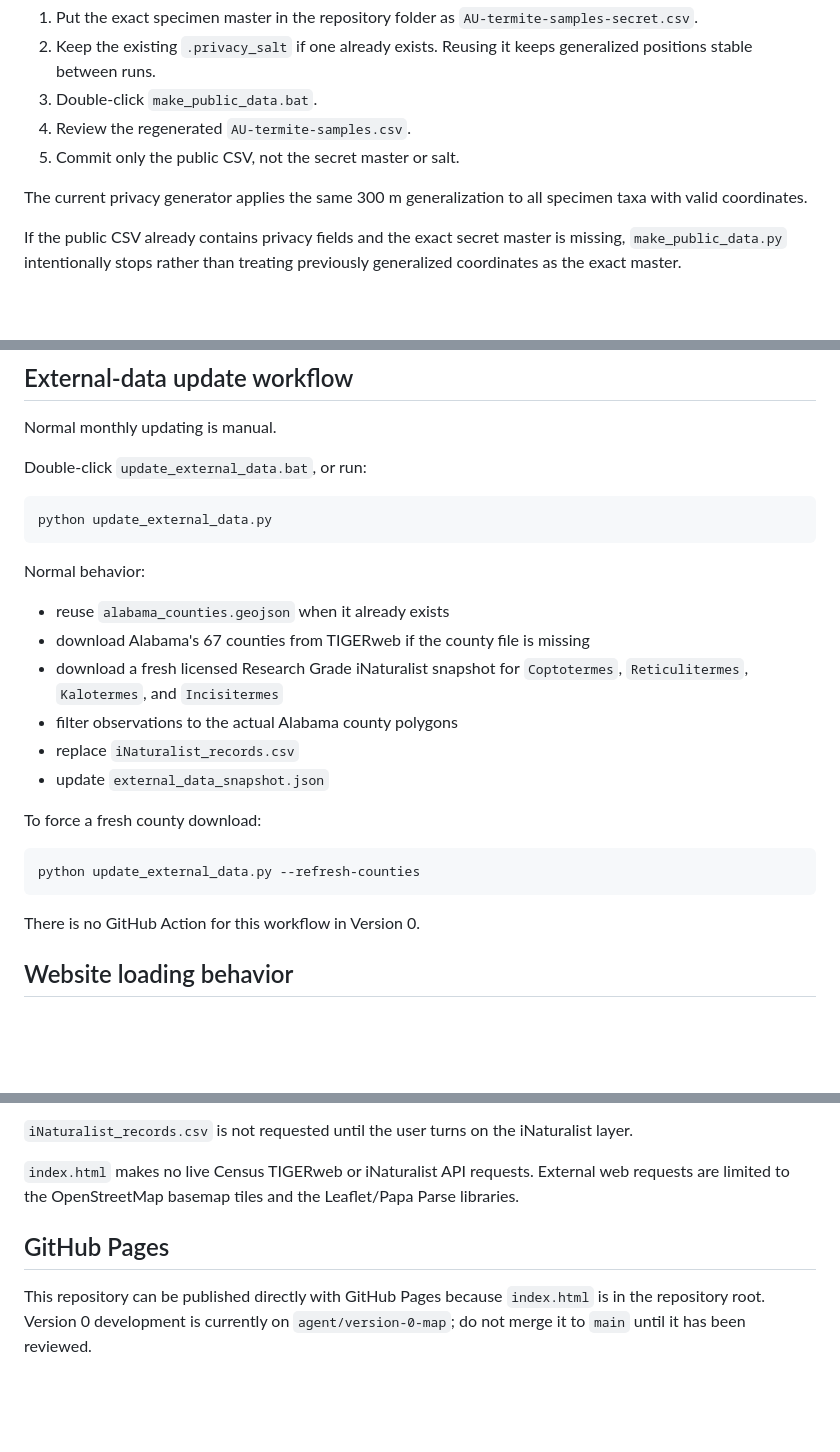
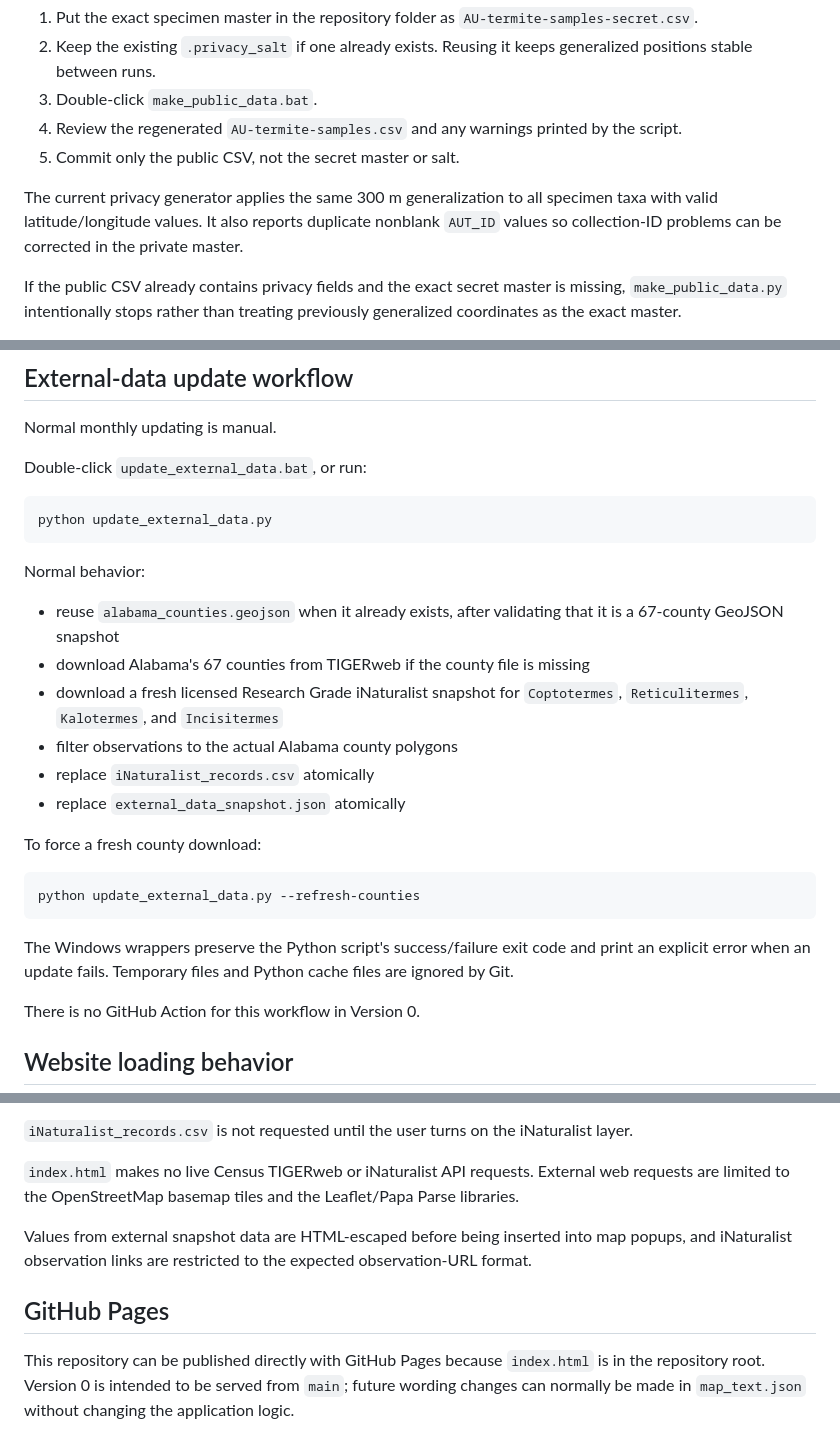
Before and after one commit to mizumoto-lab/AL-termite-map, a Markdown page: README.md, 3 parts joined by grey strips. Drawn GitHub-style; blank space fills up the shorter version.

Commit message:
Document pre-merge validation and safeguards

````diff
--- a/README.md
+++ b/README.md
@@ -129,10 +131,10 @@ To generate the public museum CSV on Windows:
 1. Put the exact specimen master in the repository folder as `AU-termite-samples-secret.csv`.
 2. Keep the existing `.privacy_salt` if one already exists. Reusing it keeps generalized positions stable between runs.
 3. Double-click `make_public_data.bat`.
-4. Review the regenerated `AU-termite-samples.csv`.
+4. Review the regenerated `AU-termite-samples.csv` and any warnings printed by the script.
 5. Commit only the public CSV, not the secret master or salt.
 
-The current privacy generator applies the same 300 m generalization to all specimen taxa with valid coordinates.
+The current privacy generator applies the same 300 m generalization to all specimen taxa with valid latitude/longitude values. It also reports duplicate nonblank `AUT_ID` values so collection-ID problems can be corrected in the private master.
 
 If the public CSV already contains privacy fields and the exact secret master is missing, `make_public_data.py` intentionally stops rather than treating previously generalized coordinates as the exact master.
 
@@ -148,18 +150,20 @@ python update_external_data.py
 
 Normal behavior:
 
-- reuse `alabama_counties.geojson` when it already exists
+- reuse `alabama_counties.geojson` when it already exists, after validating that it is a 67-county GeoJSON snapshot
 - download Alabama's 67 counties from TIGERweb if the county file is missing
 - download a fresh licensed Research Grade iNaturalist snapshot for `Coptotermes`, `Reticulitermes`, `Kalotermes`, and `Incisitermes`
 - filter observations to the actual Alabama county polygons
-- replace `iNaturalist_records.csv`
-- update `external_data_snapshot.json`
+- replace `iNaturalist_records.csv` atomically
+- replace `external_data_snapshot.json` atomically
 
 To force a fresh county download:
 
 ```text
 python update_external_data.py --refresh-counties
 ```
+
+The Windows wrappers preserve the Python script's success/failure exit code and print an explicit error when an update fails. Temporary files and Python cache files are ignored by Git.
 
 There is no GitHub Action for this workflow in Version 0.
 
@@ -178,6 +182,8 @@ At startup, `index.html` loads these local repository files:
 
 `index.html` makes no live Census TIGERweb or iNaturalist API requests. External web requests are limited to the OpenStreetMap basemap tiles and the Leaflet/Papa Parse libraries.
 
+Values from external snapshot data are HTML-escaped before being inserted into map popups, and iNaturalist observation links are restricted to the expected observation-URL format.
+
 ## GitHub Pages
 
-This repository can be published directly with GitHub Pages because `index.html` is in the repository root. Version 0 development is currently on `agent/version-0-map`; do not merge it to `main` until it has been reviewed.
+This repository can be published directly with GitHub Pages because `index.html` is in the repository root. Version 0 is intended to be served from `main`; future wording changes can normally be made in `map_text.json` without changing the application logic.
````
Also changed, not shown: other parts of README.md (+2 -0 lines).
